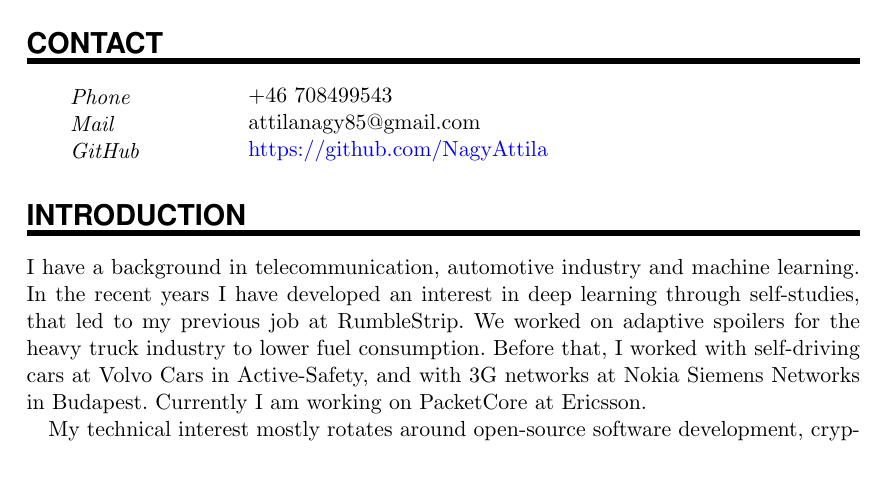
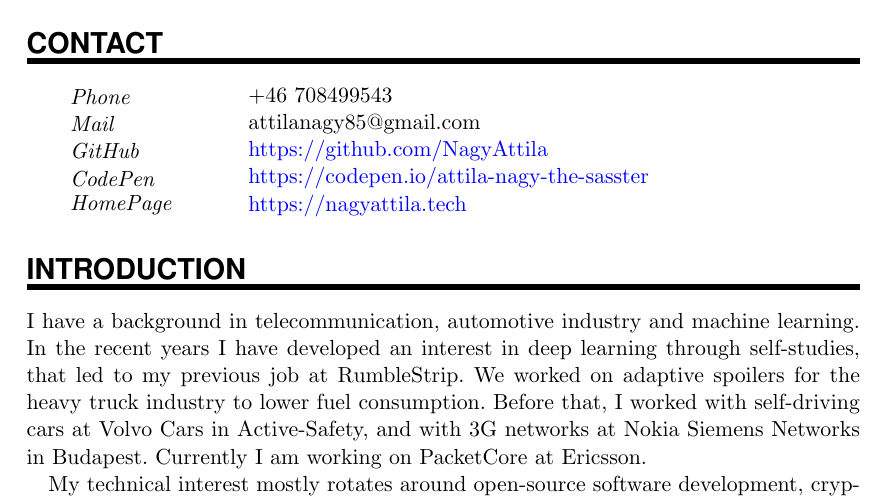
Before and after one commit to NagyAttila/CV, a LaTeX CV (CV_Attila_Nagy.tex): part of page 1 of 3, cut so that both start at the same text, the shorter picture padded with empty space. Compiled offline with pdfLaTeX.

Commit message:
add CodePen

```diff
--- a/CV_Attila_Nagy.tex
+++ b/CV_Attila_Nagy.tex
@@ -108,7 +108,8 @@
 \PersonalEntry{Phone}{+46 708499543}
 \PersonalEntry{Mail}{attilanagy85@gmail.com}
 \PersonalEntry{GitHub}{\href{https://github.com/NagyAttila}{https://github.com/NagyAttila}}
-%\PersonalEntry{HomePage}{https://nagyattila.tech}
+\PersonalEntry{CodePen}{\href{https://codepen.io/attila-nagy-the-sasster}{https://codepen.io/attila-nagy-the-sasster}}
+\PersonalEntry{HomePage}{\href{https://nagyattila.tech}{https://nagyattila.tech}}
 
 \NewPart{Introduction}{}
 
```
Also changed, not shown: CV_Attila_Nagy.pdf.
